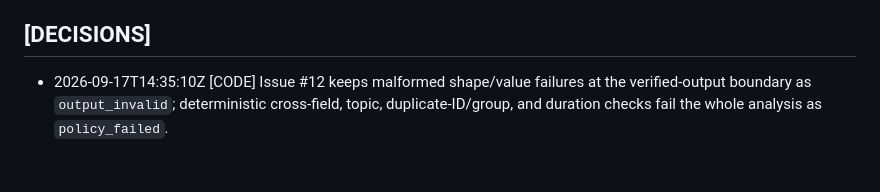
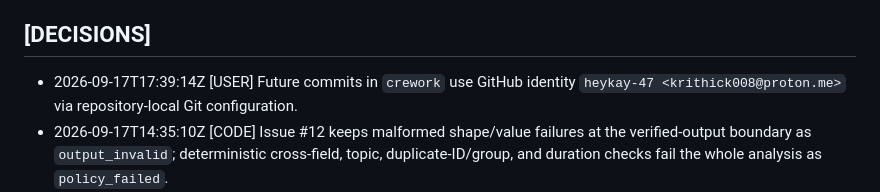
Before and after one commit to heykay-47/crework, a Markdown page: .agent/CONTINUITY.md, the part around the change. Rendered like a GitHub page; blank space fills up the shorter version.

Commit message:
Record GitHub commit identity

```diff
--- a/.agent/CONTINUITY.md
+++ b/.agent/CONTINUITY.md
@@ -7,6 +7,7 @@
 
 ## [DECISIONS]
 
+- 2026-09-17T17:39:14Z [USER] Future commits in `crework` use GitHub identity `heykay-47 <krithick008@proton.me>` via repository-local Git configuration.
 - 2026-09-17T14:35:10Z [CODE] Issue #12 keeps malformed shape/value failures at the verified-output boundary as `output_invalid`; deterministic cross-field, topic, duplicate-ID/group, and duration checks fail the whole analysis as `policy_failed`.
 - 2026-09-17T14:35:10Z [CODE] Policy results are recomputed from verified analysis and FFprobe duration, then atomically stored on the same Run Ledger attempt under `policy_result`; policy failures remove routes and settle that attempt as failed.
 - 2026-09-17T16:20:00Z [CODE] Issue #13 ground-truth text constraints use required/forbidden semantic terms rather than exact prose; authored Evidence Span midpoints are checked against the result's own topic windows, and undeclared extra Withheld Results fail scoring.
```
